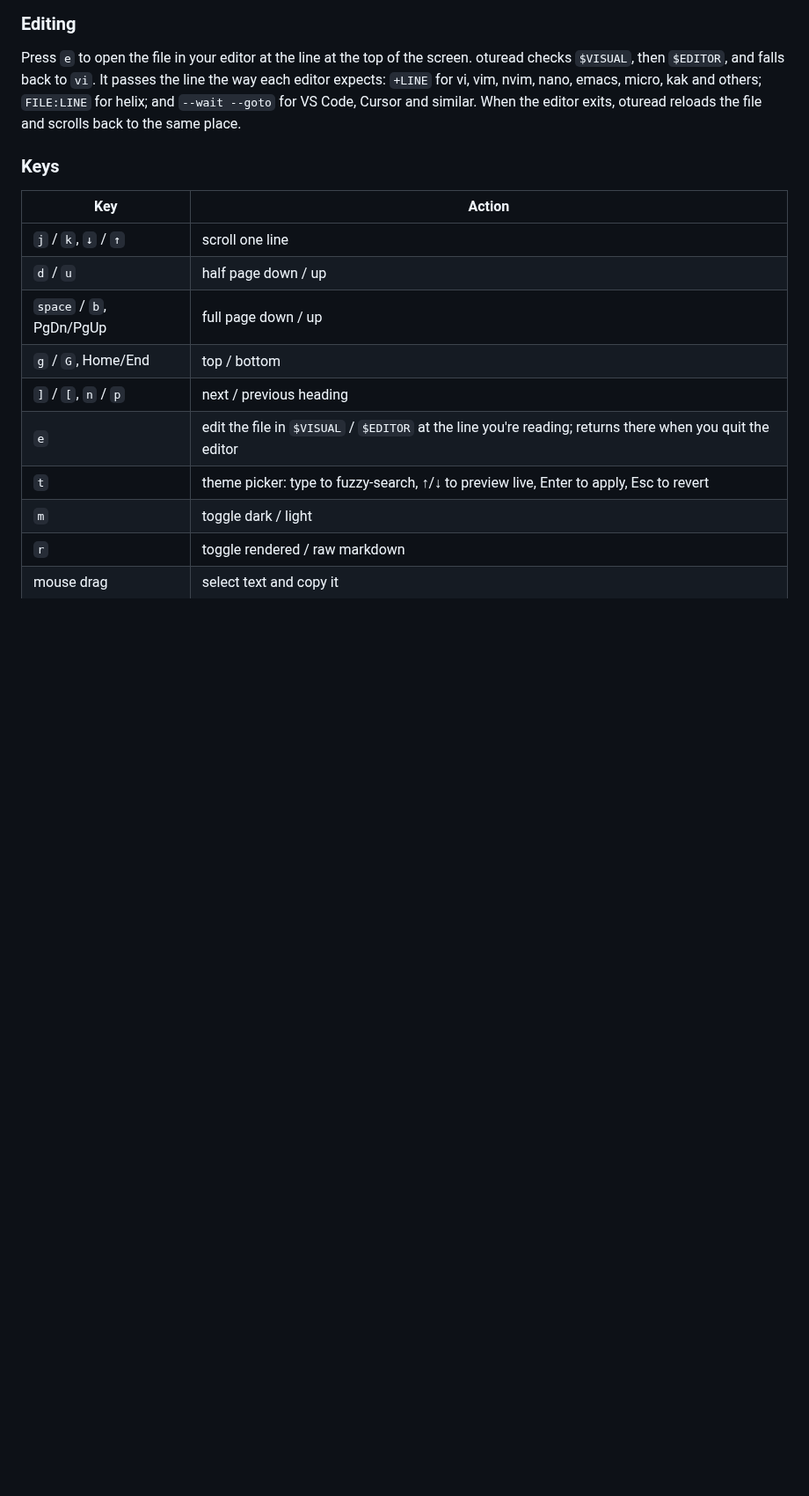
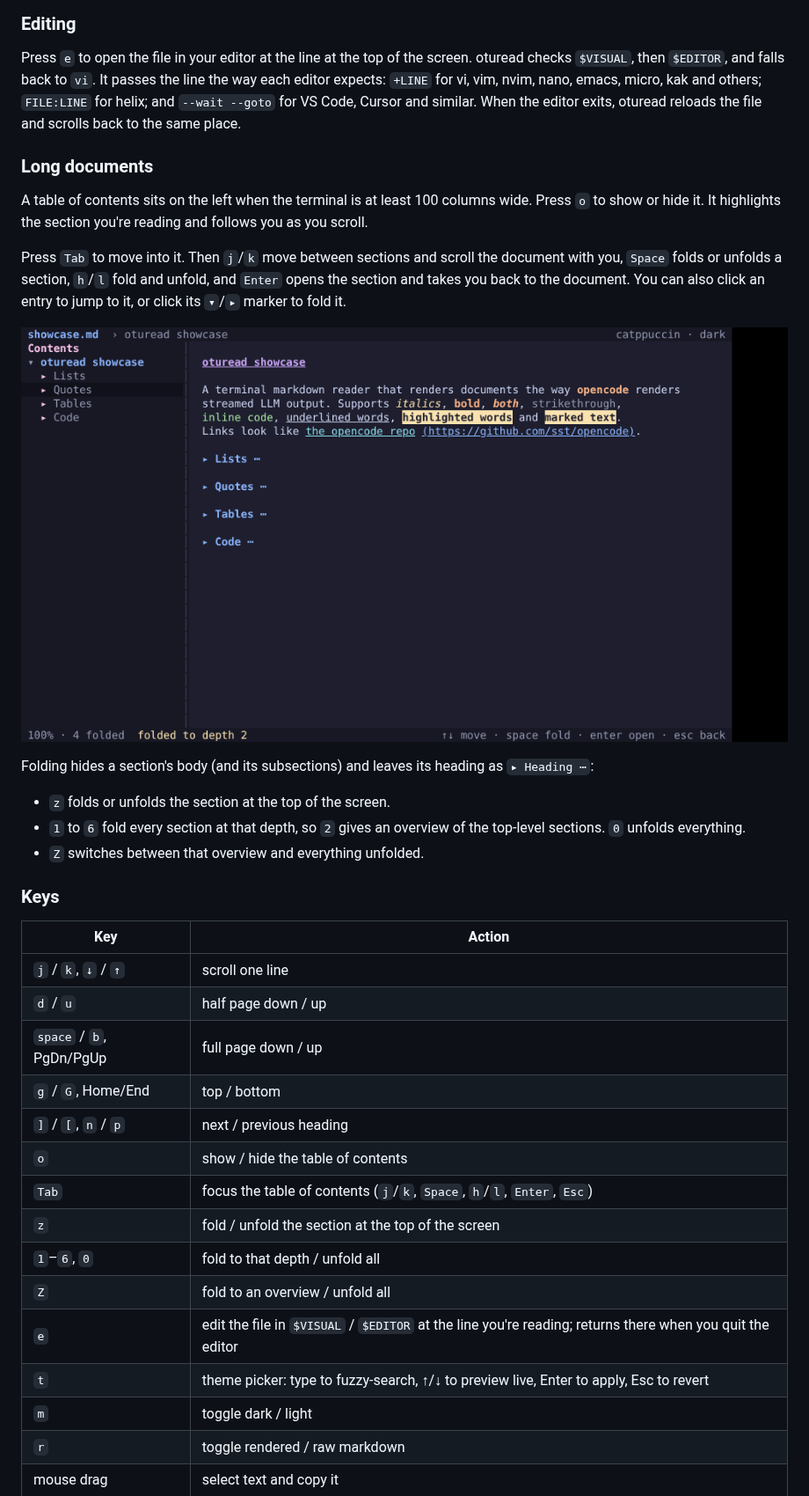
Before and after one commit to mandarvu/oturead, a Markdown page: README.md, the part around one of its changes. Shown at 88% size. Rendered like a GitHub page; pictures changed too: docs/screenshot-folding.png (added); blank space fills up the shorter version.

Commit message:
Document the table of contents and folding
Adds a 'Long documents' section with the sidebar and folding keys, a
screenshot of a folded overview, and refreshes the existing
screenshots, which now include the sidebar.

Co-Authored-By: Claude Opus 5.5 <noreply@anthropic.com>
Claude-Session: https://claude.ai/code/session_01CMfA6ESeQvg9UZWwu1soB3

```diff
--- a/README.md
+++ b/README.md
@@ -73,6 +75,28 @@ emacs, micro, kak and others; `FILE:LINE` for helix; and `--wait --goto` for
 VS Code, Cursor and similar. When the editor exits, oturead reloads the file
 and scrolls back to the same place.
 
+### Long documents
+
+A table of contents sits on the left when the terminal is at least 100
+columns wide. Press `o` to show or hide it. It highlights the section you're
+reading and follows you as you scroll.
+
+Press `Tab` to move into it. Then `j`/`k` move between sections and scroll
+the document with you, `Space` folds or unfolds a section, `h`/`l` fold and
+unfold, and `Enter` opens the section and takes you back to the document.
+You can also click an entry to jump to it, or click its `▾`/`▸` marker to
+fold it.
+
+![folding](docs/screenshot-folding.png)
+
+Folding hides a section's body (and its subsections) and leaves its heading
+as `▸ Heading ⋯`:
+
+- `z` folds or unfolds the section at the top of the screen.
+- `1` to `6` fold every section at that depth, so `2` gives an overview of
+  the top-level sections. `0` unfolds everything.
+- `Z` switches between that overview and everything unfolded.
+
 ### Keys
 
 | Key                     | Action                         |
@@ -82,6 +106,11 @@ and scrolls back to the same place.
 | `space` / `b`, PgDn/PgUp| full page down / up            |
 | `g` / `G`, Home/End     | top / bottom                   |
 | `]` / `[`, `n` / `p`    | next / previous heading        |
+| `o`                     | show / hide the table of contents |
+| `Tab`                   | focus the table of contents (`j`/`k`, `Space`, `h`/`l`, `Enter`, `Esc`) |
+| `z`                     | fold / unfold the section at the top of the screen |
+| `1`–`6`, `0`            | fold to that depth / unfold all |
+| `Z`                     | fold to an overview / unfold all |
 | `e`                     | edit the file in `$VISUAL` / `$EDITOR` at the line you're reading; returns there when you quit the editor |
 | `t`                     | theme picker: type to fuzzy-search, ↑/↓ to preview live, Enter to apply, Esc to revert |
 | `m`                     | toggle dark / light            |
```
Also changed, not shown: other parts of README.md (+6 -1 lines), docs/screenshot-code.png, docs/screenshot.png.
